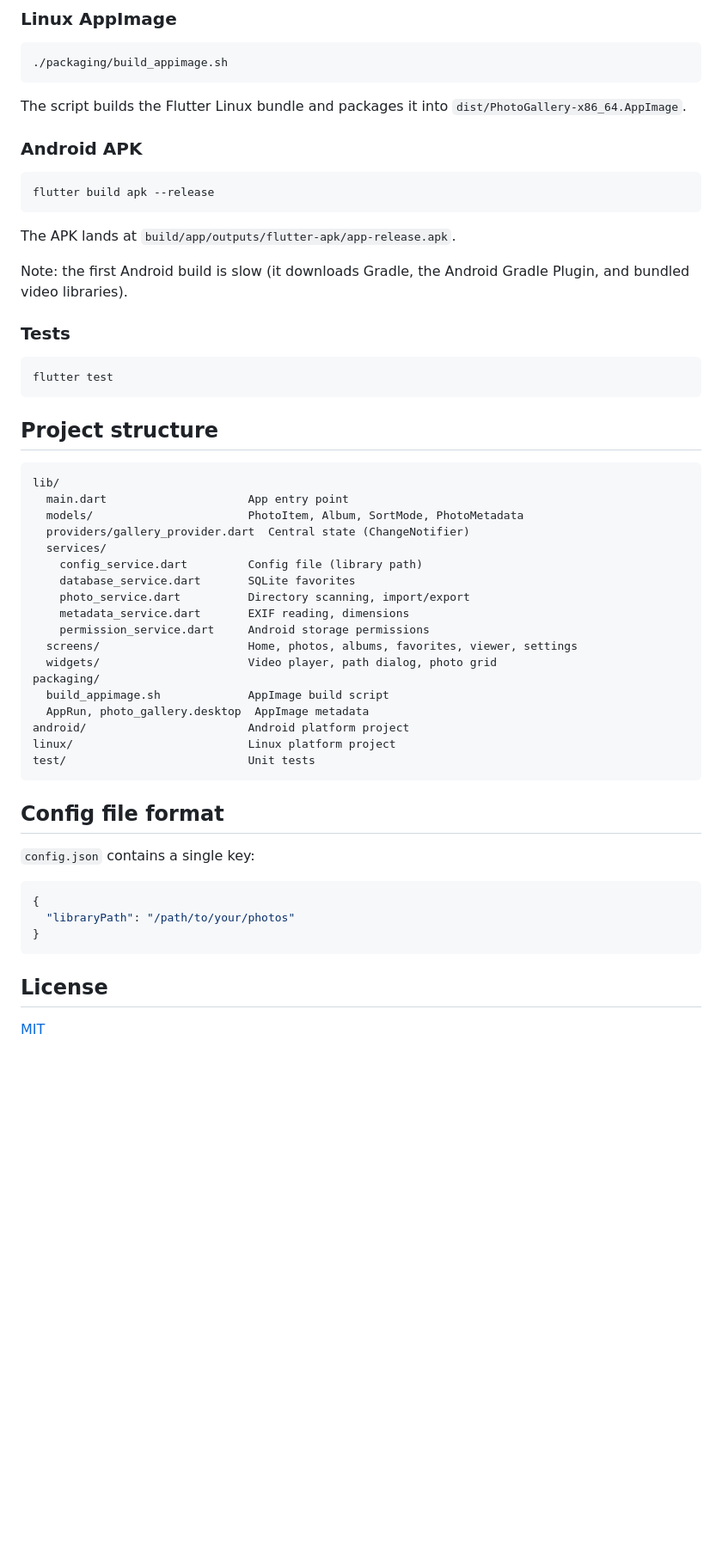
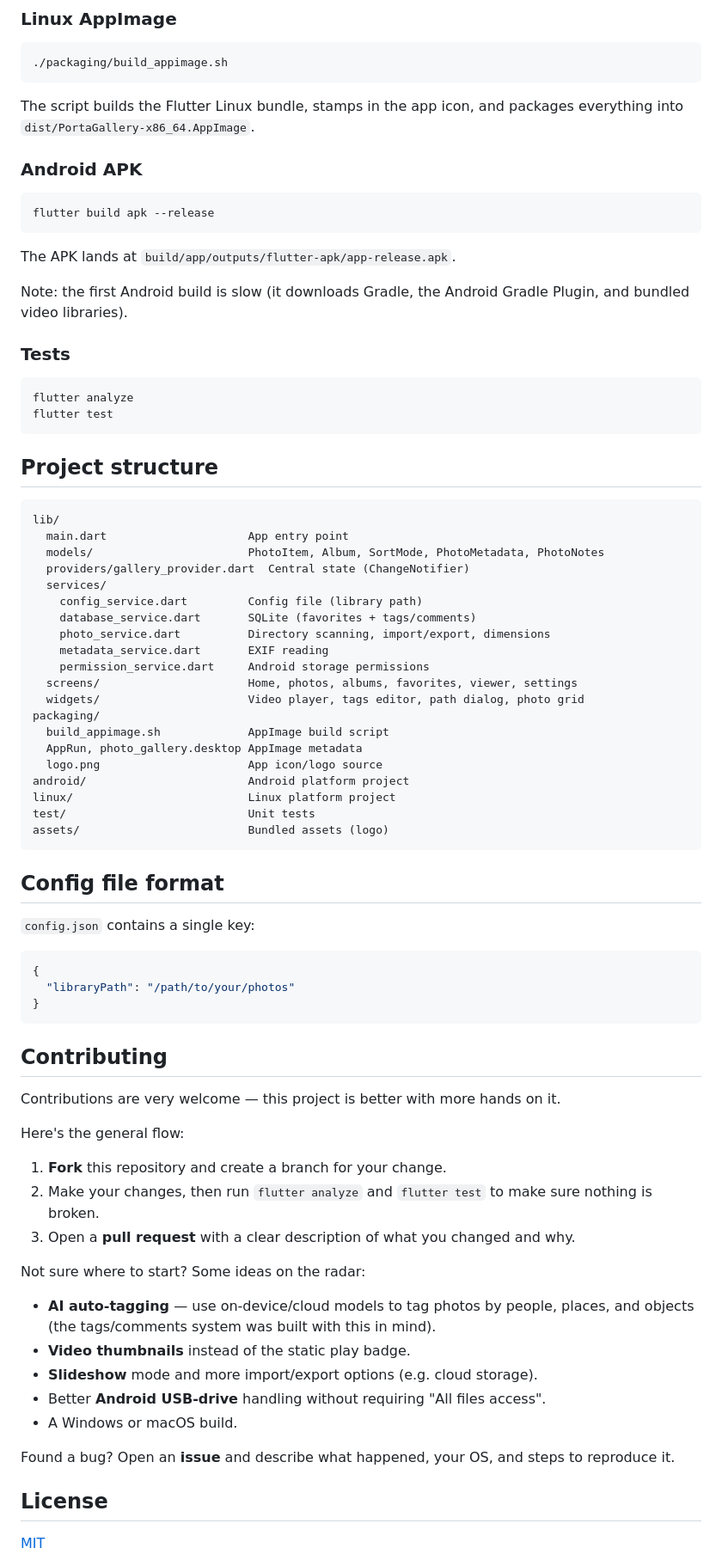
Before and after one commit to Dirtbeanz/PortaGallery, a Markdown page: README.md, the part around one of its changes. Shown at 86% size. Drawn GitHub-style; blank space fills up the shorter version.

````diff
--- a/README.md
+++ b/README.md
@@ -82,8 +86,8 @@ onto your device.
 ./packaging/build_appimage.sh
 ```
 
-The script builds the Flutter Linux bundle and packages it into
-`dist/PhotoGallery-x86_64.AppImage`.
+The script builds the Flutter Linux bundle, stamps in the app icon, and packages
+everything into `dist/PortaGallery-x86_64.AppImage`.
 
 ### Android APK
 
@@ -99,6 +103,7 @@ Plugin, and bundled video libraries).
 ### Tests
 
 ```sh
+flutter analyze
 flutter test
 ```
 
@@ -107,22 +112,24 @@ flutter test
 ```
 lib/
   main.dart                     App entry point
-  models/                       PhotoItem, Album, SortMode, PhotoMetadata
+  models/                       PhotoItem, Album, SortMode, PhotoMetadata, PhotoNotes
   providers/gallery_provider.dart  Central state (ChangeNotifier)
   services/
     config_service.dart         Config file (library path)
-    database_service.dart       SQLite favorites
-    photo_service.dart          Directory scanning, import/export
-    metadata_service.dart       EXIF reading, dimensions
+    database_service.dart       SQLite (favorites + tags/comments)
+    photo_service.dart          Directory scanning, import/export, dimensions
+    metadata_service.dart       EXIF reading
     permission_service.dart     Android storage permissions
   screens/                      Home, photos, albums, favorites, viewer, settings
-  widgets/                      Video player, path dialog, photo grid
+  widgets/                      Video player, tags editor, path dialog, photo grid
 packaging/
   build_appimage.sh             AppImage build script
-  AppRun, photo_gallery.desktop  AppImage metadata
+  AppRun, photo_gallery.desktop AppImage metadata
+  logo.png                      App icon/logo source
 android/                        Android platform project
 linux/                          Linux platform project
 test/                           Unit tests
+assets/                         Bundled assets (logo)
 ```
 
 ## Config file format
@@ -135,6 +142,29 @@ test/                           Unit tests
 }
 ```
 
+## Contributing
+
+Contributions are very welcome — this project is better with more hands on it.
+
+Here's the general flow:
+
+1. **Fork** this repository and create a branch for your change.
+2. Make your changes, then run `flutter analyze` and `flutter test` to make sure
+   nothing is broken.
+3. Open a **pull request** with a clear description of what you changed and why.
+
+Not sure where to start? Some ideas on the radar:
+
+- **AI auto-tagging** — use on-device/cloud models to tag photos by people,
+  places, and objects (the tags/comments system was built with this in mind).
+- **Video thumbnails** instead of the static play badge.
+- **Slideshow** mode and more import/export options (e.g. cloud storage).
+- Better **Android USB-drive** handling without requiring "All files access".
+- A Windows or macOS build.
+
+Found a bug? Open an **issue** and describe what happened, your OS, and steps to
+reproduce it.
+
 ## License
 
 [MIT](LICENSE)
````
Also changed, not shown: other parts of README.md (+24 -20 lines).
